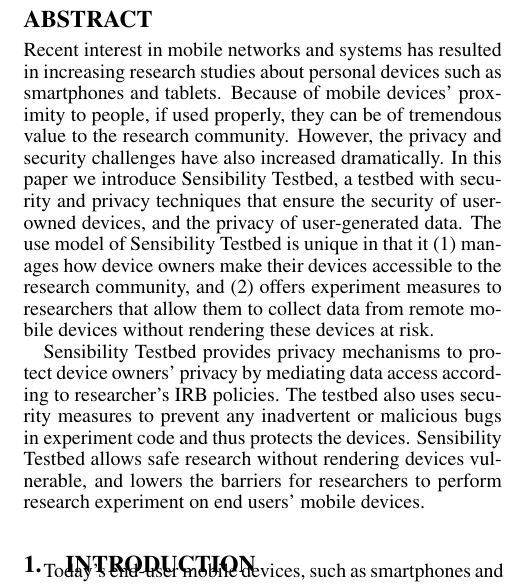
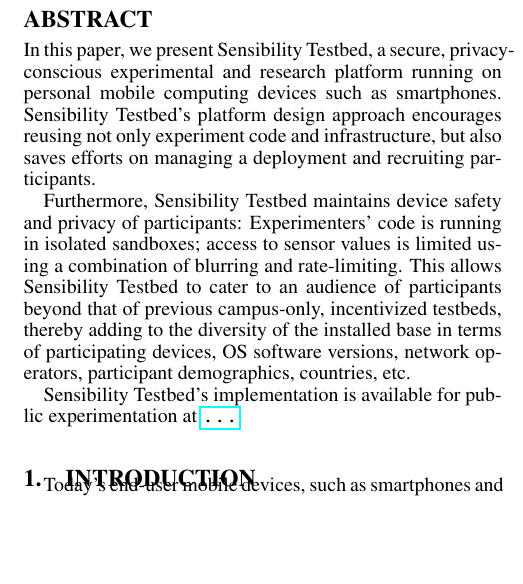
Before and after one commit to yyzhuang/mobisys16-sensibility, a LaTeX paper (mobisys.tex, which reads abstract.tex): part of one column of page 1 of 8, cut so that both start at the same text, the shorter picture padded with empty space. Compiled offline with pdfLaTeX.

Commit message:
My take at the abstract

```diff
--- a/abstract.tex
+++ b/abstract.tex
@@ -1,26 +1,21 @@
 \begin{abstract}
-Recent interest in mobile networks and systems has resulted in increasing
-research studies about personal devices such as smartphones and
-tablets. Because of mobile devices' proximity to people, if used properly,
-they can be of tremendous value to the research community. However,
-the privacy and security challenges have also increased
-dramatically. In this paper we introduce Sensibility Testbed, a
-testbed with security and privacy techniques that ensure the
-security of user-owned devices, and the privacy of
-user-generated data. The use model of Sensibility Testbed is
-unique in that it (1) manages how device owners make their
-devices accessible to the research community, and (2) offers
-experiment measures to researchers that allow them to collect
-data from remote mobile devices without rendering these devices
-at risk.
+In this paper, we present Sensibility Testbed, a secure, privacy-conscious
+experimental and research platform running on personal mobile
+computing devices such as smartphones. Sensibility Testbed's platform
+design approach encourages reusing not only experiment code and
+infrastructure, but also saves efforts on managing a deployment and
+recruiting participants.
 
-Sensibility Testbed provides privacy mechanisms to protect
-device owners' privacy by mediating data access according to
-researcher's IRB policies. The testbed also uses security
-measures to prevent any inadvertent or malicious bugs in
-experiment code and thus protects the devices. Sensibility
-Testbed allows safe research without rendering devices
-vulnerable, and lowers the barriers for researchers to perform
-research experiment on end users' mobile devices.
+Furthermore, Sensibility Testbed maintains device safety and privacy
+of participants: Experimenters' code is running in isolated sandboxes;
+access to sensor values is limited using a combination of blurring
+and rate-limiting. This allows Sensibility Testbed to cater to an
+audience of participants beyond that of previous campus-only,
+incentivized testbeds, thereby adding to the diversity of the
+installed base in terms of participating devices, OS software
+versions, network operators, participant demographics, countries,
+etc.
 
+Sensibility Testbed's implementation is available for public
+experimentation at \url{...}.
 \end{abstract}
```
